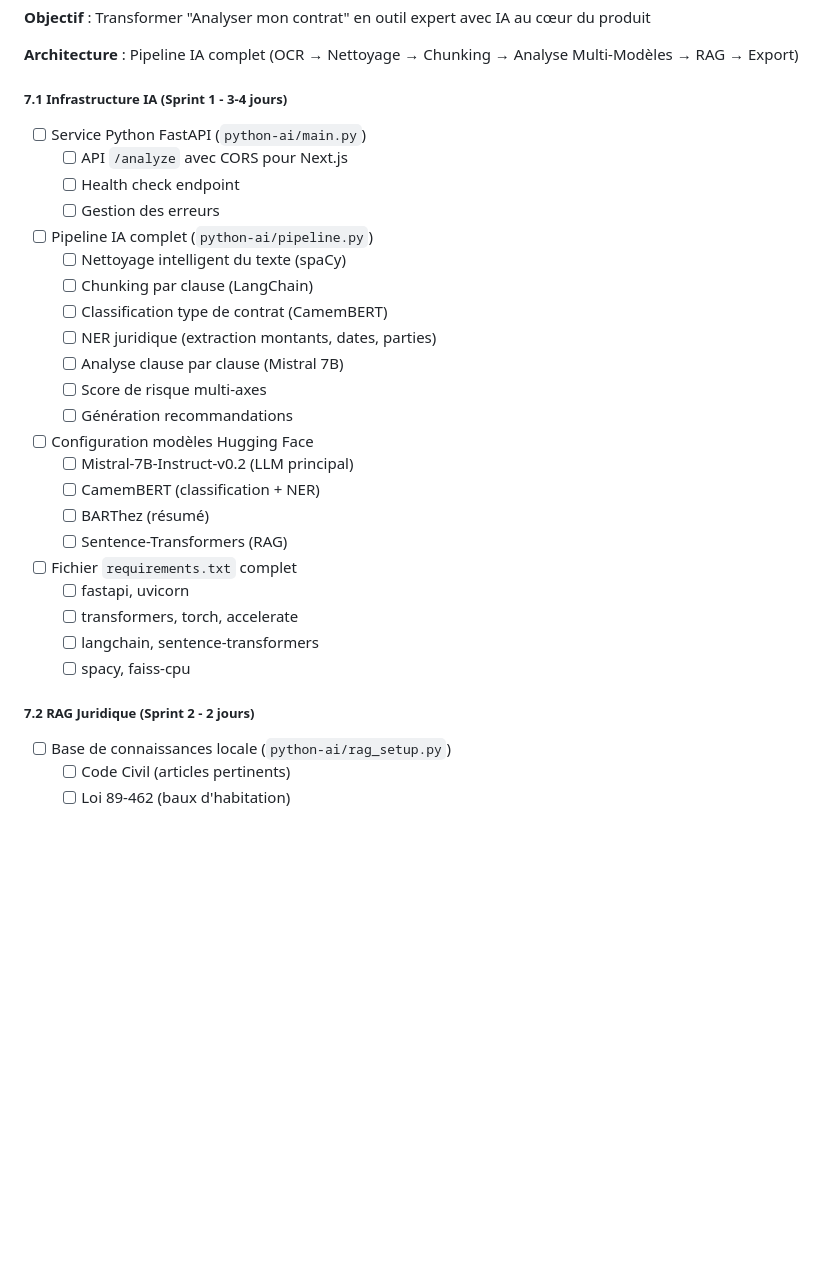
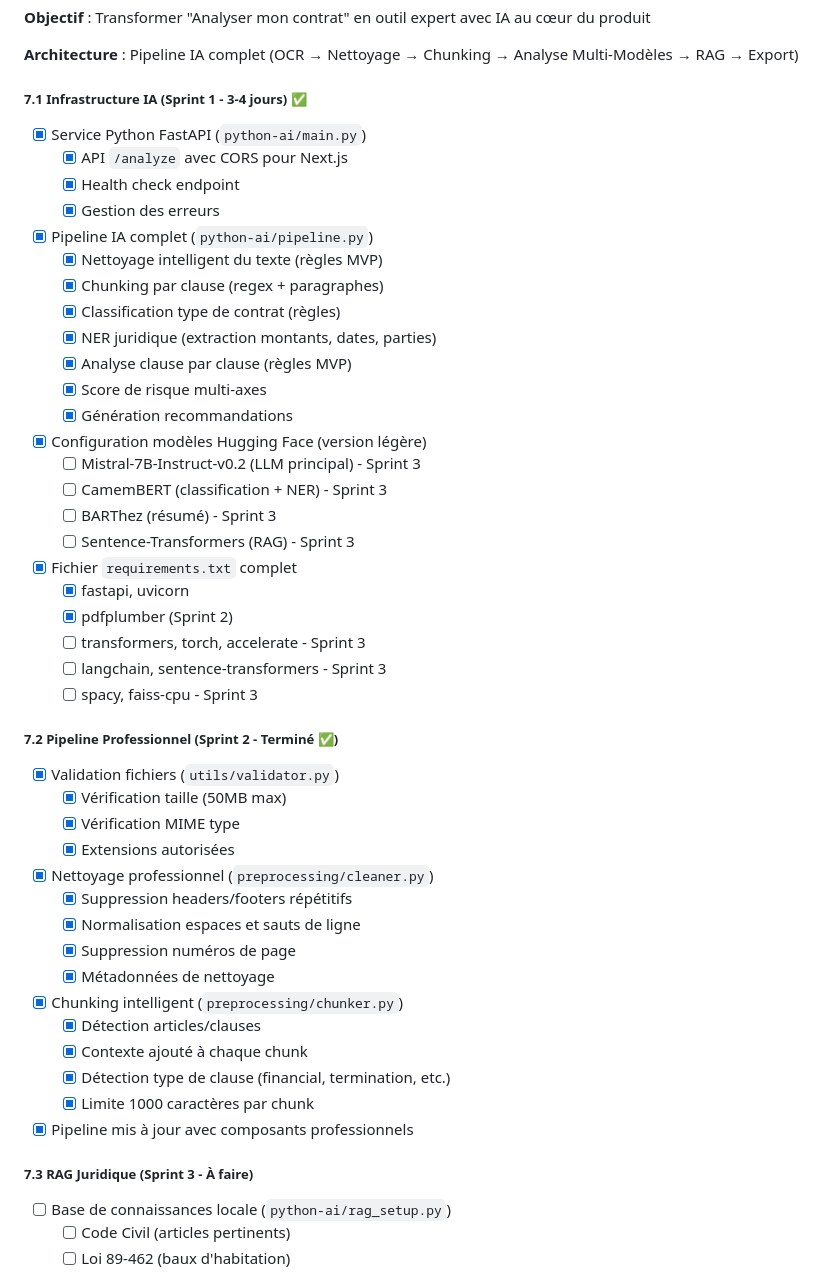
Before and after one commit to kaossar/avantdesigner, a Markdown page: docs/DEVELOPMENT.md, the part around the change. Rendered like a GitHub page; blank space fills up the shorter version.

Commit message:
feat: Add professional extraction and cleaning pipeline (Sprint 2)
Sprint 2 Complete

Components Created:
- utils/validator.py: File validation (size, MIME type)
- preprocessing/cleaner.py: Professional text cleaning
  - Header/footer removal
  - Whitespace normalization
  - Page number removal
- preprocessing/chunker.py: Smart chunking with context
  - Clause detection (Article, Clause patterns)
  - Clause type detection (financial, termination, etc.)
  - Context metadata for each chunk
- pipeline.py: Updated with professional components
  - Enhanced risk assessment by clause type
  - Contextual analysis
  - Cleaning metadata tracking

Dependencies:
- Added pdfplumber for PDF extraction
- Module structure with __init__.py files

Updated DEVELOPMENT.md:
- Sprint 1 (7.1) marked complete
- Sprint 2 (7.2) marked complete
- Reorganized Phase 7 structure

Next: Sprint 3 - NER + LLM integration (Hugging Face API)

```diff
--- a/docs/DEVELOPMENT.md
+++ b/docs/DEVELOPMENT.md
@@ -77,31 +77,49 @@ npm start
 
 **Architecture** : Pipeline IA complet (OCR → Nettoyage → Chunking → Analyse Multi-Modèles → RAG → Export)
 
-##### 7.1 Infrastructure IA (Sprint 1 - 3-4 jours)
-- [ ] Service Python FastAPI (`python-ai/main.py`)
-  - [ ] API `/analyze` avec CORS pour Next.js
-  - [ ] Health check endpoint
-  - [ ] Gestion des erreurs
-- [ ] Pipeline IA complet (`python-ai/pipeline.py`)
-  - [ ] Nettoyage intelligent du texte (spaCy)
-  - [ ] Chunking par clause (LangChain)
-  - [ ] Classification type de contrat (CamemBERT)
-  - [ ] NER juridique (extraction montants, dates, parties)
-  - [ ] Analyse clause par clause (Mistral 7B)
-  - [ ] Score de risque multi-axes
-  - [ ] Génération recommandations
-- [ ] Configuration modèles Hugging Face
-  - [ ] Mistral-7B-Instruct-v0.2 (LLM principal)
-  - [ ] CamemBERT (classification + NER)
-  - [ ] BARThez (résumé)
-  - [ ] Sentence-Transformers (RAG)
-- [ ] Fichier `requirements.txt` complet
-  - [ ] fastapi, uvicorn
-  - [ ] transformers, torch, accelerate
-  - [ ] langchain, sentence-transformers
-  - [ ] spacy, faiss-cpu
+##### 7.1 Infrastructure IA (Sprint 1 - 3-4 jours) ✅
+- [x] Service Python FastAPI (`python-ai/main.py`)
+  - [x] API `/analyze` avec CORS pour Next.js
+  - [x] Health check endpoint
+  - [x] Gestion des erreurs
+- [x] Pipeline IA complet (`python-ai/pipeline.py`)
+  - [x] Nettoyage intelligent du texte (règles MVP)
+  - [x] Chunking par clause (regex + paragraphes)
+  - [x] Classification type de contrat (règles)
+  - [x] NER juridique (extraction montants, dates, parties)
+  - [x] Analyse clause par clause (règles MVP)
+  - [x] Score de risque multi-axes
+  - [x] Génération recommandations
+- [x] Configuration modèles Hugging Face (version légère)
+  - [ ] Mistral-7B-Instruct-v0.2 (LLM principal) - Sprint 3
+  - [ ] CamemBERT (classification + NER) - Sprint 3
+  - [ ] BARThez (résumé) - Sprint 3
+  - [ ] Sentence-Transformers (RAG) - Sprint 3
+- [x] Fichier `requirements.txt` complet
+  - [x] fastapi, uvicorn
+  - [x] pdfplumber (Sprint 2)
+  - [ ] transformers, torch, accelerate - Sprint 3
+  - [ ] langchain, sentence-transformers - Sprint 3
+  - [ ] spacy, faiss-cpu - Sprint 3
 
-##### 7.2 RAG Juridique (Sprint 2 - 2 jours)
+##### 7.2 Pipeline Professionnel (Sprint 2 - Terminé ✅)
+- [x] Validation fichiers (`utils/validator.py`)
+  - [x] Vérification taille (50MB max)
+  - [x] Vérification MIME type
+  - [x] Extensions autorisées
+- [x] Nettoyage professionnel (`preprocessing/cleaner.py`)
+  - [x] Suppression headers/footers répétitifs
+  - [x] Normalisation espaces et sauts de ligne
+  - [x] Suppression numéros de page
+  - [x] Métadonnées de nettoyage
+- [x] Chunking intelligent (`preprocessing/chunker.py`)
+  - [x] Détection articles/clauses
+  - [x] Contexte ajouté à chaque chunk
+  - [x] Détection type de clause (financial, termination, etc.)
+  - [x] Limite 1000 caractères par chunk
+- [x] Pipeline mis à jour avec composants professionnels
+
+##### 7.3 RAG Juridique (Sprint 3 - À faire)
 - [ ] Base de connaissances locale (`python-ai/rag_setup.py`)
   - [ ] Code Civil (articles pertinents)
   - [ ] Loi 89-462 (baux d'habitation)
```
